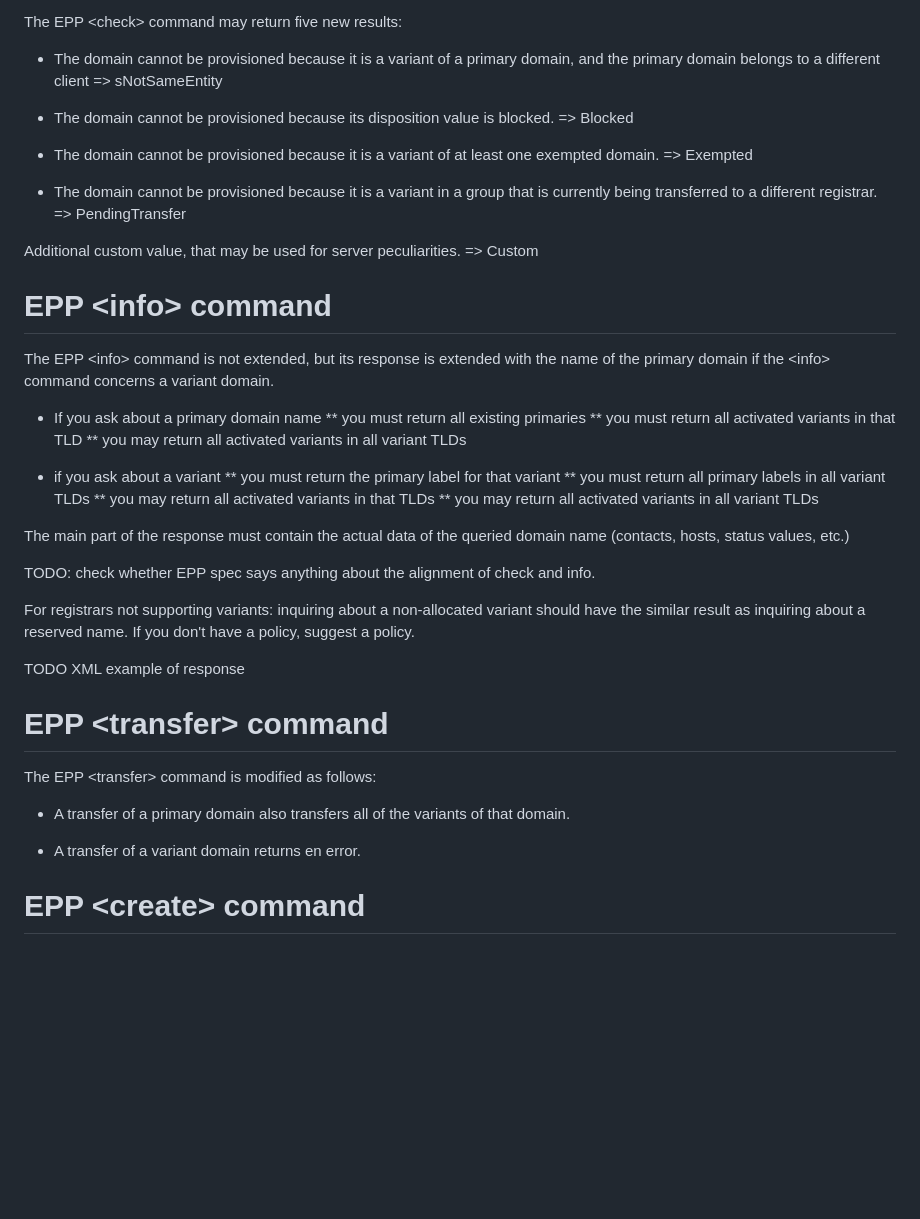
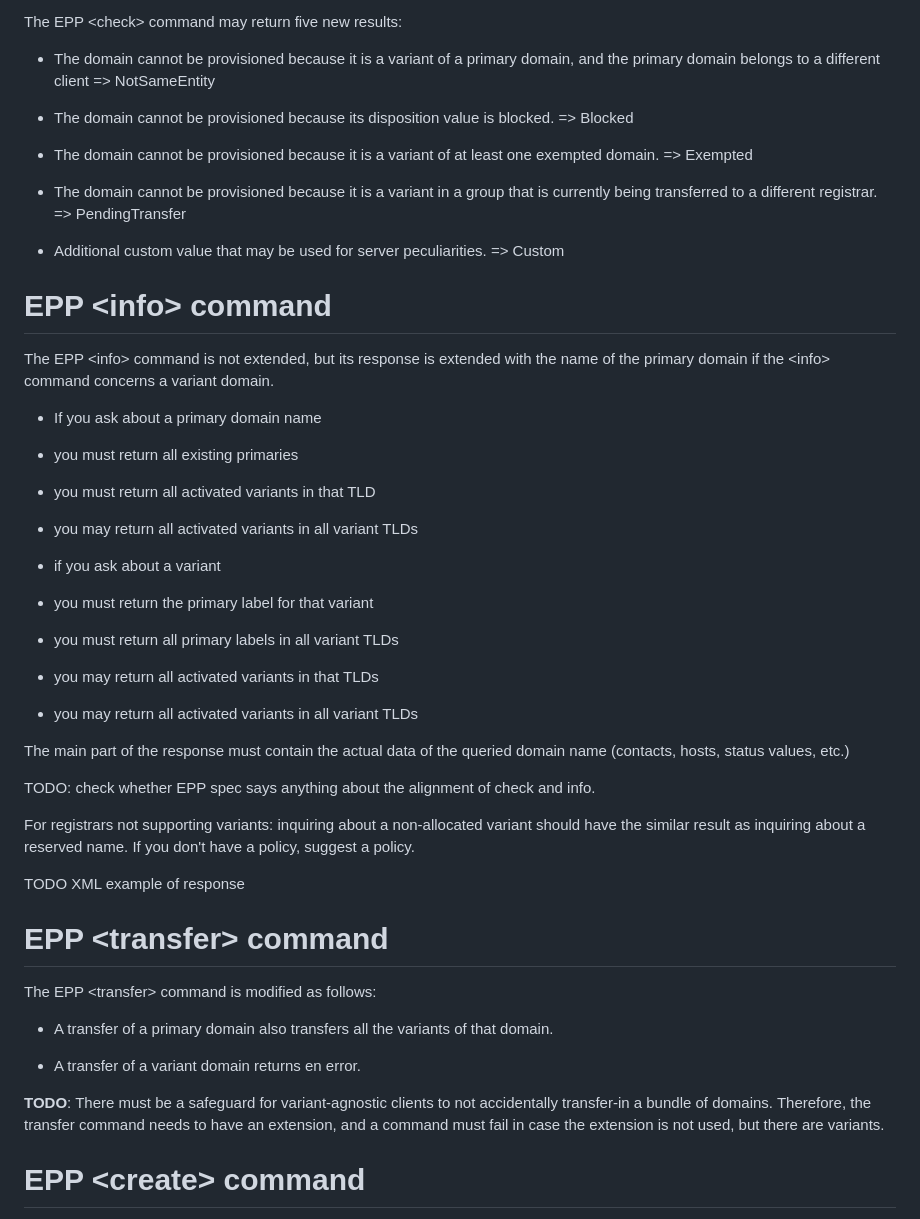
Before and after one commit to arnt/regext-epp-variants, a Markdown page: draft-galvin-regext-epp-variants.md, the part around the change printed below. Rendered like a GitHub page; blank space fills up the shorter version.

Commit message:
minor and editorial changes

```diff
--- a/draft-galvin-regext-epp-variants.md
+++ b/draft-galvin-regext-epp-variants.md
@@ -232,21 +231,21 @@ The EPP &lt;check&gt; command may return five new results:
 
 
 - The domain cannot be provisioned because it is a variant of a
-  primary domain, and the primary domain belongs to a different client
-=&gt; sNotSameEntity
+primary domain, and the primary domain belongs to a different client
+=&gt; NotSameEntity
 
 - The domain cannot be provisioned because its disposition value is blocked.
 =&gt; Blocked
 
- - The domain cannot be provisioned because it is a variant of at
-   least one exempted domain.
+- The domain cannot be provisioned because it is a variant of at
+least one exempted domain.
 =&gt; Exempted
 
- - The domain cannot be provisioned because it is a variant in a group
-   that is currently being transferred to a different registrar.
+- The domain cannot be provisioned because it is a variant in a group
+that is currently being transferred to a different registrar.
 =&gt; PendingTransfer
 
-Additional custom value, that may be used for server peculiarities.
+- Additional custom value that may be used for server peculiarities.
 =&gt; Custom
 
 
@@ -257,15 +256,15 @@ with the name of the primary domain if the &lt;info&gt; command concerns a
 variant domain.
 
 * If you ask about a primary domain name
-** you must return all existing primaries
-** you must return all activated variants in that TLD
-** you may return all activated variants in all variant TLDs
+* you must return all existing primaries
+* you must return all activated variants in that TLD
+* you may return all activated variants in all variant TLDs
 
 * if you ask about a variant
-** you must return the primary label for that variant
-** you must return all primary labels in all variant TLDs
-** you may return all activated variants in that TLDs
-** you may return all activated variants in all variant TLDs
+* you must return the primary label for that variant
+* you must return all primary labels in all variant TLDs
+* you may return all activated variants in that TLDs
+* you may return all activated variants in all variant TLDs
 
 The main part of the response must contain the actual data of the queried domain name
 (contacts, hosts, status values, etc.)
@@ -284,10 +283,15 @@ TODO XML example of response
 
 The EPP &lt;transfer&gt; command is modified as follows:
 
- - A transfer of a primary domain also transfers all of the variants
-   of that domain.
+- A transfer of a primary domain also transfers all the variants
+of that domain.
 
- - A transfer of a variant domain returns en error.
+- A transfer of a variant domain returns en error.
+
+__TODO__: There must be a safeguard for variant-agnostic clients to not
+accidentally transfer-in a bundle of domains. Therefore, the transfer
+command needs to have an extension, and a command must fail in case the
+extension is not used, but there are variants.
 
 # EPP &lt;create&gt; command
 
```
Also changed, not shown: other parts of draft-galvin-regext-epp-variants.md (+10 -11 lines).
